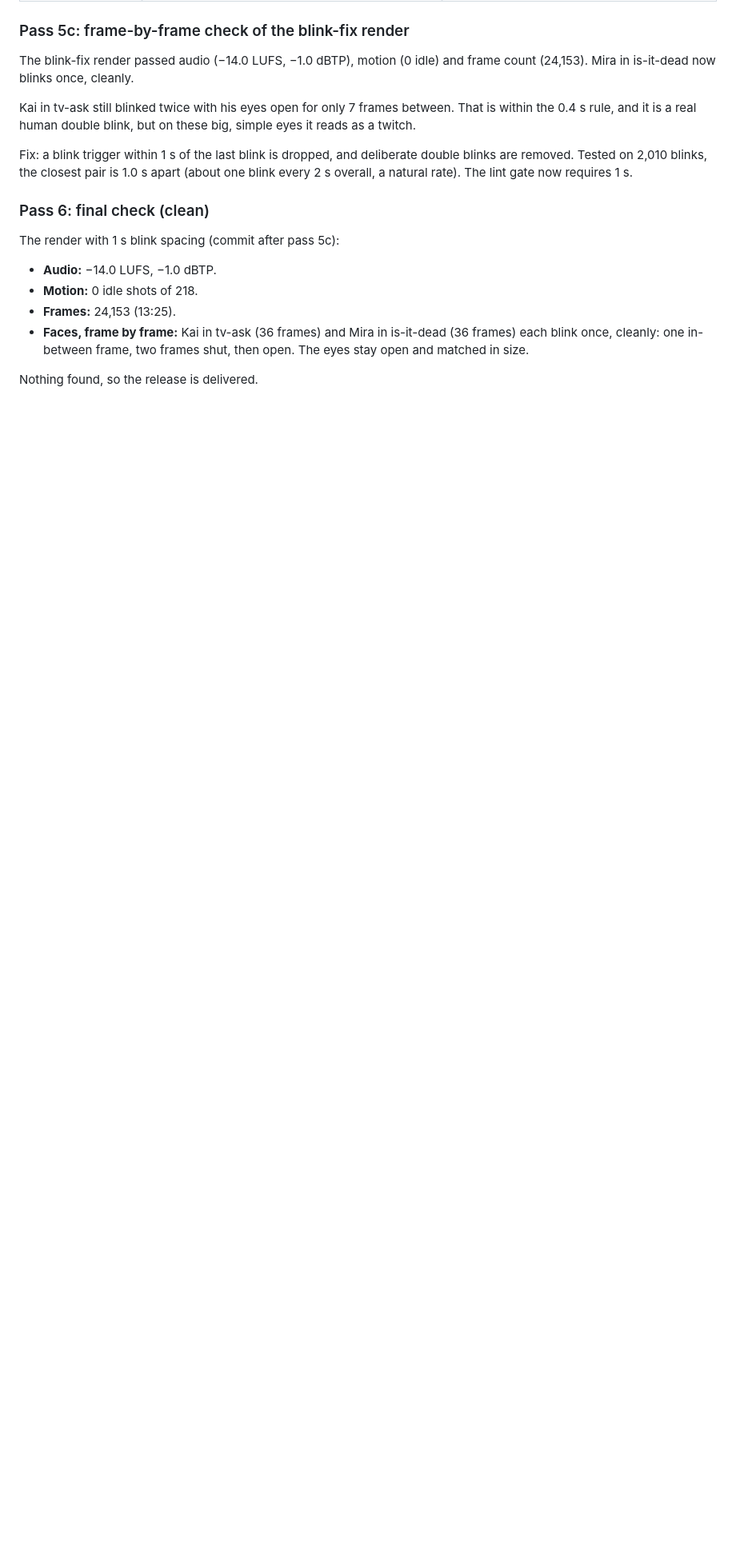
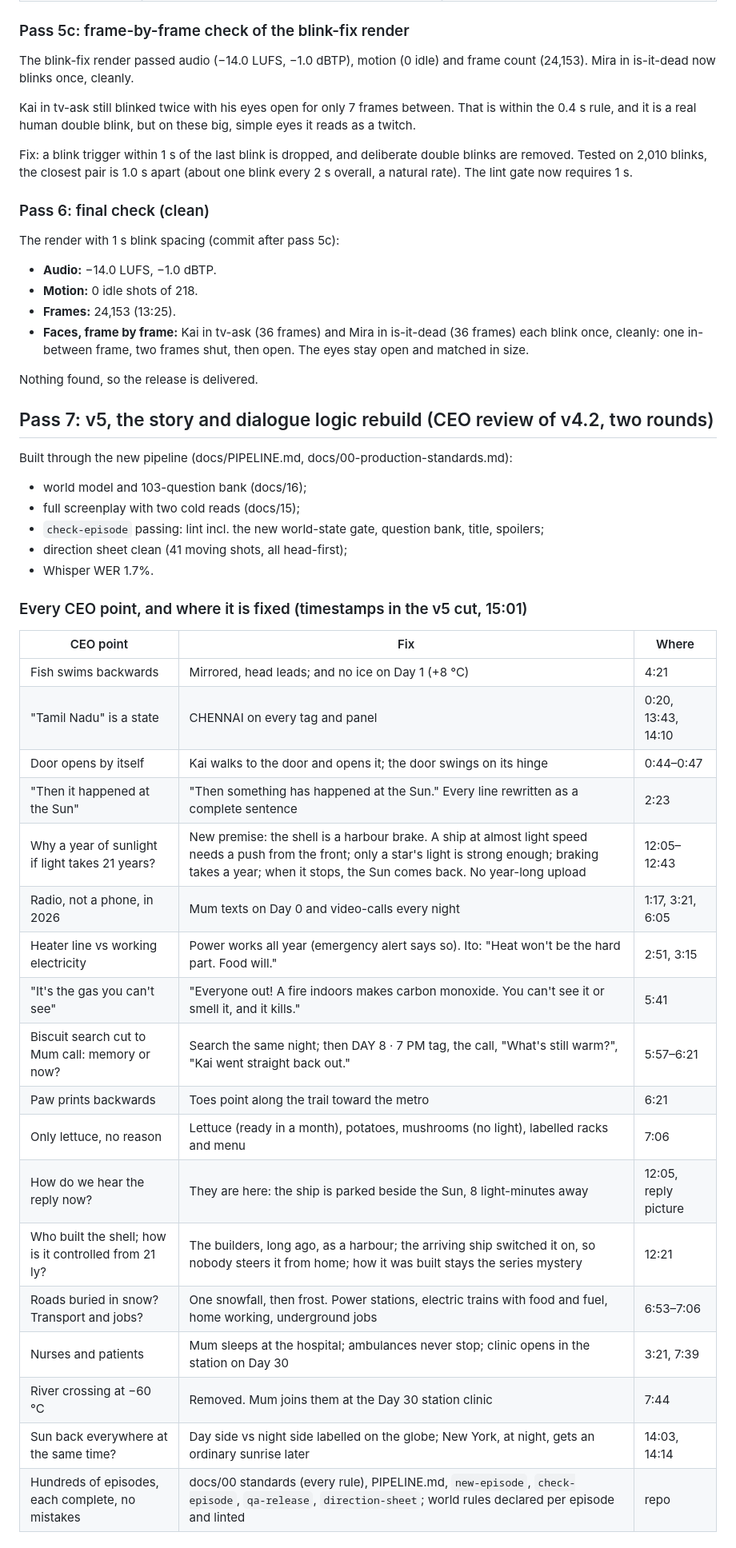
Before and after one commit to jonesruskin/youtube-idea, a Markdown page: docs/14-sun01-v4.1-review-log.md, the part around one of its changes. Shown at 80% size. Drawn GitHub-style; blank space fills up the shorter version.

Commit message:
Review log pass 7: every CEO point with its fix and timestamp
Co-Authored-By: Claude Opus 5.5 <noreply@anthropic.com>
Claude-Session: https://claude.ai/code/session_017eRNjaGH56ZJV1uMt2bRFo

```diff
--- a/docs/14-sun01-v4.1-review-log.md
+++ b/docs/14-sun01-v4.1-review-log.md
@@ -92,3 +92,34 @@ The render with 1 s blink spacing (commit after pass 5c):
 - **Faces, frame by frame:** Kai in tv-ask (36 frames) and Mira in is-it-dead (36 frames) each blink once, cleanly: one in-between frame, two frames shut, then open. The eyes stay open and matched in size.
 
 Nothing found, so the release is delivered.
+
+## Pass 7: v5, the story and dialogue logic rebuild (CEO review of v4.2, two rounds)
+Built through the new pipeline (docs/PIPELINE.md, docs/00-production-standards.md):
+- world model and 103-question bank (docs/16);
+- full screenplay with two cold reads (docs/15);
+- `check-episode` passing: lint incl. the new world-state gate, question bank, title, spoilers;
+- direction sheet clean (41 moving shots, all head-first);
+- Whisper WER 1.7%.
+
+### Every CEO point, and where it is fixed (timestamps in the v5 cut, 15:01)
+| CEO point | Fix | Where |
+|---|---|---|
+| Fish swims backwards | Mirrored, head leads; and no ice on Day 1 (+8 °C) | 4:21 |
+| "Tamil Nadu" is a state | CHENNAI on every tag and panel | 0:20, 13:43, 14:10 |
+| Door opens by itself | Kai walks to the door and opens it; the door swings on its hinge | 0:44–0:47 |
+| "Then it happened at the Sun" | "Then something has happened at the Sun." Every line rewritten as a complete sentence | 2:23 |
+| Why a year of sunlight if light takes 21 years? | New premise: the shell is a harbour brake. A ship at almost light speed needs a push from the front; only a star's light is strong enough; braking takes a year; when it stops, the Sun comes back. No year-long upload | 12:05–12:43 |
+| Radio, not a phone, in 2026 | Mum texts on Day 0 and video-calls every night | 1:17, 3:21, 6:05 |
+| Heater line vs working electricity | Power works all year (emergency alert says so). Ito: "Heat won't be the hard part. Food will." | 2:51, 3:15 |
+| "It's the gas you can't see" | "Everyone out! A fire indoors makes carbon monoxide. You can't see it or smell it, and it kills." | 5:41 |
+| Biscuit search cut to Mum call: memory or now? | Search the same night; then DAY 8 · 7 PM tag, the call, "What's still warm?", "Kai went straight back out." | 5:57–6:21 |
+| Paw prints backwards | Toes point along the trail toward the metro | 6:21 |
+| Only lettuce, no reason | Lettuce (ready in a month), potatoes, mushrooms (no light), labelled racks and menu | 7:06 |
+| How do we hear the reply now? | They are here: the ship is parked beside the Sun, 8 light-minutes away | 12:05, reply picture |
+| Who built the shell; how is it controlled from 21 ly? | The builders, long ago, as a harbour; the arriving ship switched it on, so nobody steers it from home; how it was built stays the series mystery | 12:21 |
+| Roads buried in snow? Transport and jobs? | One snowfall, then frost. Power stations, electric trains with food and fuel, home working, underground jobs | 6:53–7:06 |
+| Nurses and patients | Mum sleeps at the hospital; ambulances never stop; clinic opens in the station on Day 30 | 3:21, 7:39 |
+| River crossing at −60 °C | Removed. Mum joins them at the Day 30 station clinic | 7:44 |
+| Sun back everywhere at the same time? | Day side vs night side labelled on the globe; New York, at night, gets an ordinary sunrise later | 14:03, 14:14 |
+| Hundreds of episodes, each complete, no mistakes | docs/00 standards (every rule), PIPELINE.md, `new-episode`, `check-episode`, `qa-release`, `direction-sheet`; world rules declared per episode and linted | repo |
+
```
Also changed, not shown: other parts of docs/14-sun01-v4.1-review-log.md (+20 -0 lines).
